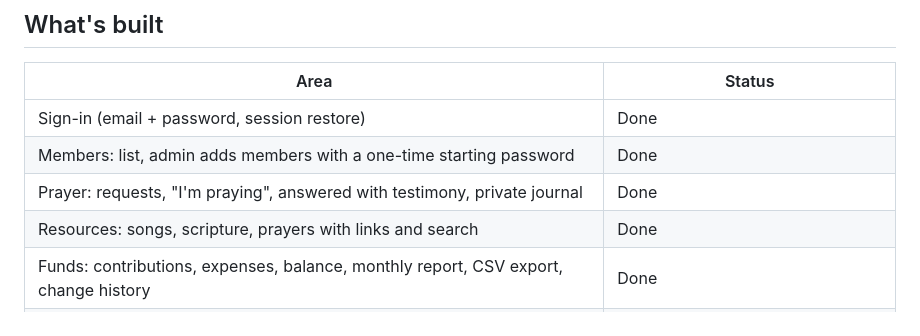
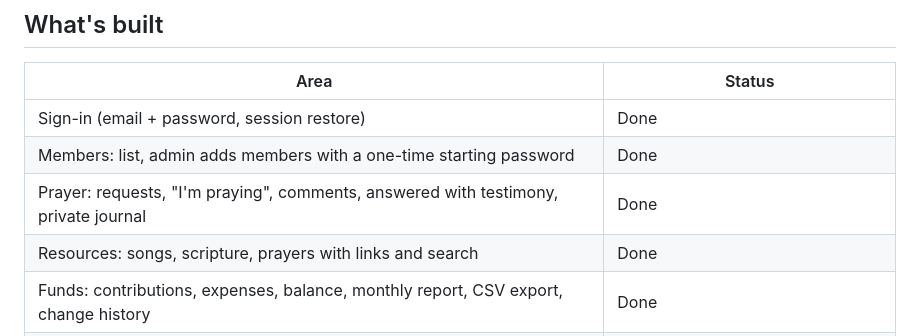
Before and after one commit to Manohar1212/prayer-warriors, a Markdown page: README.md, the part around the change. Drawn GitHub-style.

Commit message:
docs: comments in the feature table
Co-Authored-By: Claude Fable 5.1 <noreply@anthropic.com>
Claude-Session: https://claude.ai/code/session_016XNfgW3g8GyXyYJvQ4beLd

```diff
--- a/README.md
+++ b/README.md
@@ -11,7 +11,7 @@ has a design spec and implementation plan under `docs/superpowers/`.
 | --- | --- |
 | Sign-in (email + password, session restore) | Done |
 | Members: list, admin adds members with a one-time starting password | Done |
-| Prayer: requests, "I'm praying", answered with testimony, private journal | Done |
+| Prayer: requests, "I'm praying", comments, answered with testimony, private journal | Done |
 | Resources: songs, scripture, prayers with links and search | Done |
 | Funds: contributions, expenses, balance, monthly report, CSV export, change history | Done |
 | Bible: offline Telugu Old Version + Berean Standard Bible, reader, search, post a verse to the group | Done |
```
